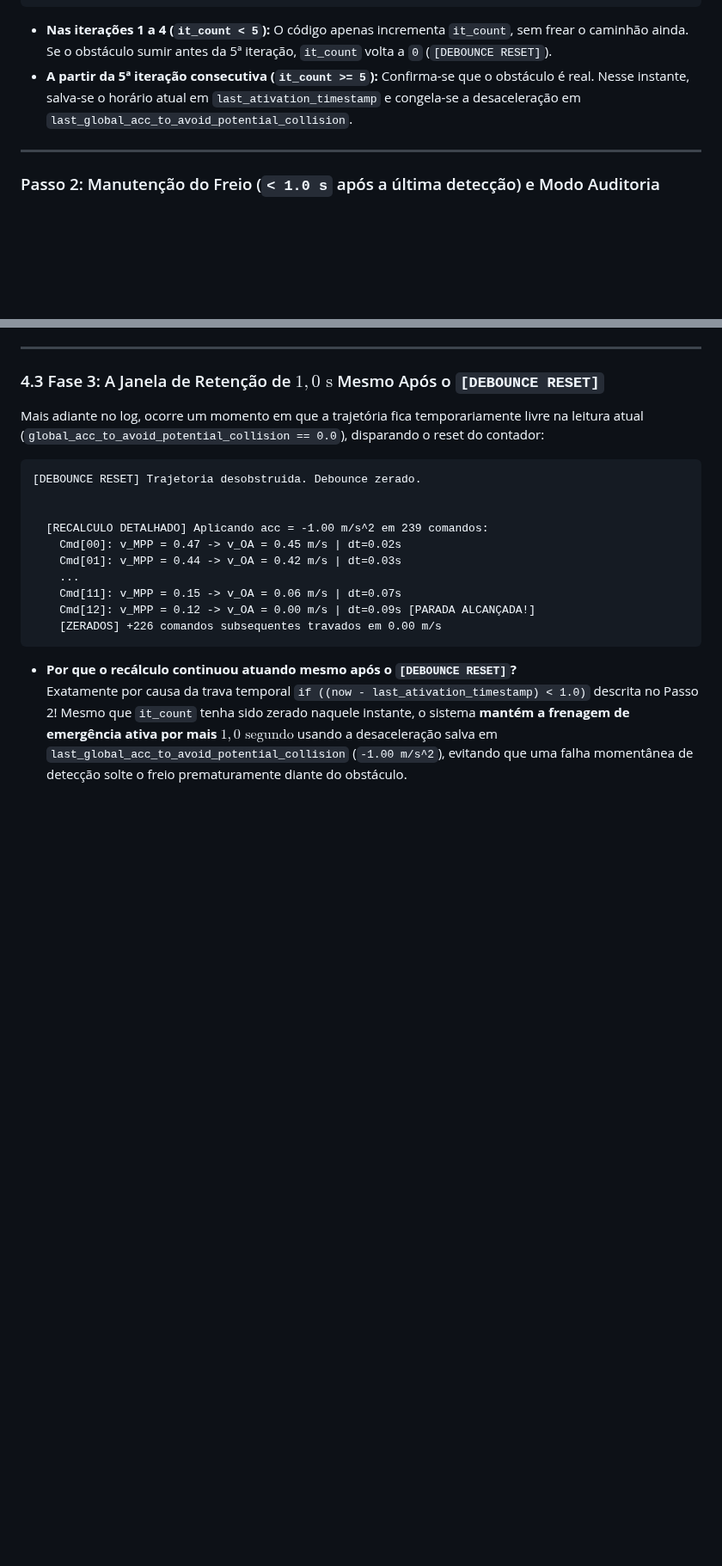
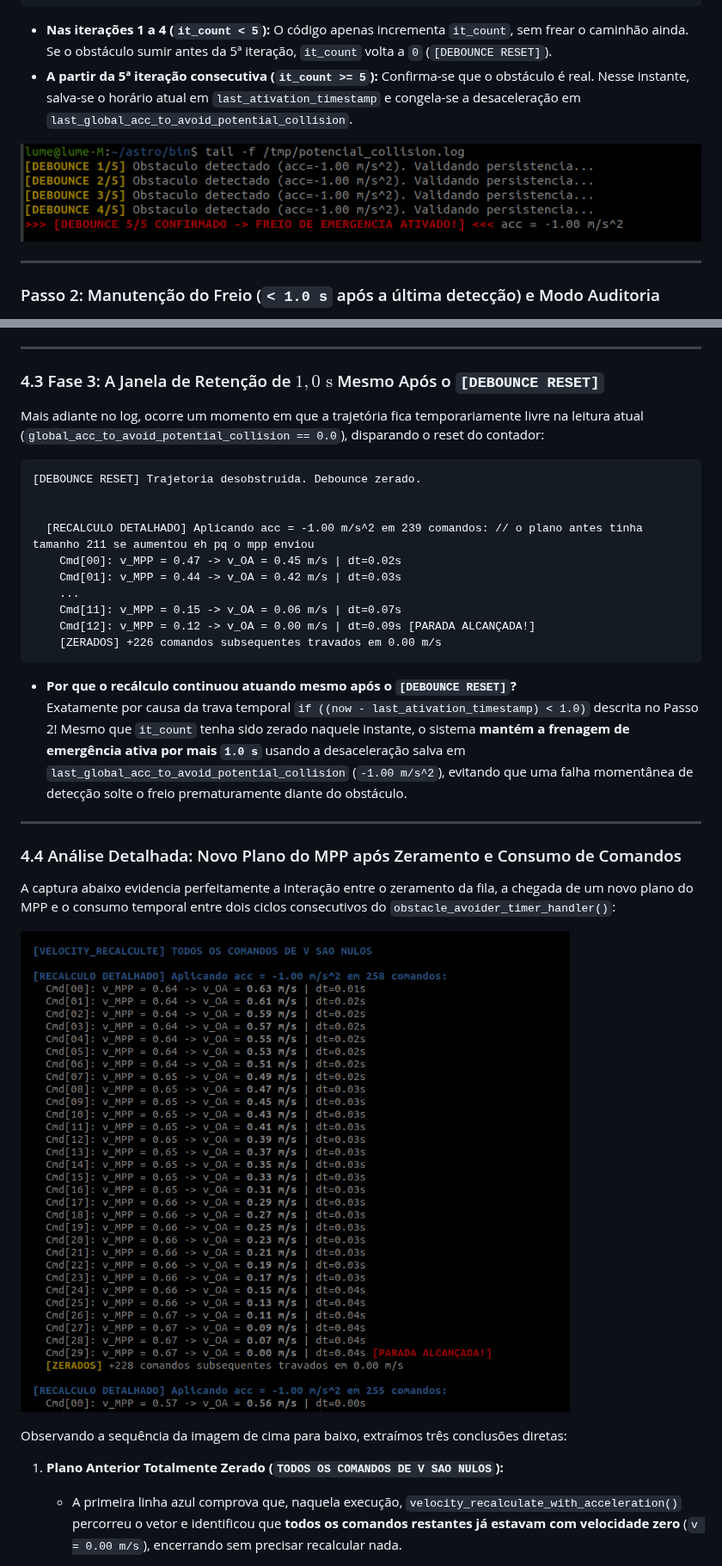
Before and after one commit to BrenoCSilva/lume, a Markdown page: Obstacle_avoider/docs/08_atuacao_potential_collision_treatment.md, 2 parts joined by grey strips. Shown at 86% size. GitHub-like rendering; pictures changed too: Obstacle_avoider/docs/img/debounce_5_5_confirmado.png (added), Obstacle_avoider/docs/img/recalculo_consumo_3_comandos.png (added); blank space fills up the shorter version.

````diff
--- a/Obstacle_avoider/docs/08_atuacao_potential_collision_treatment.md
+++ b/Obstacle_avoider/docs/08_atuacao_potential_collision_treatment.md
@@ -62,6 +62,8 @@ else
 * **Nas iterações 1 a 4 (`it_count < 5`):** O código apenas incrementa `it_count`, sem frear o caminhão ainda. Se o obstáculo sumir antes da 5ª iteração, `it_count` volta a `0` (`[DEBOUNCE RESET]`).
 * **A partir da 5ª iteração consecutiva (`it_count >= 5`):** Confirma-se que o obstáculo é real. Nesse instante, salva-se o horário atual em `last_ativation_timestamp` e congela-se a desaceleração em `last_global_acc_to_avoid_potential_collision`.
 
+![Validação de persistência do Debounce 1/5 até a ativação em 5/5](img/debounce_5_5_confirmado.png)
+
 ---
 
 ### Passo 2: Manutenção do Freio (`< 1.0 s` após a última detecção) e Modo Auditoria
@@ -236,7 +235,7 @@ Mais adiante no log, ocorre um momento em que a trajetória fica temporariamente
 [DEBOUNCE RESET] Trajetoria desobstruida. Debounce zerado.
 
 
-  [RECALCULO DETALHADO] Aplicando acc = -1.00 m/s^2 em 239 comandos:
+  [RECALCULO DETALHADO] Aplicando acc = -1.00 m/s^2 em 239 comandos: // o plano antes tinha tamanho 211 se aumentou eh pq o mpp enviou
     Cmd[00]: v_MPP = 0.47 -> v_OA = 0.45 m/s | dt=0.02s
     Cmd[01]: v_MPP = 0.44 -> v_OA = 0.42 m/s | dt=0.03s
     ...
@@ -245,4 +244,18 @@ Mais adiante no log, ocorre um momento em que a trajetória fica temporariamente
     [ZERADOS] +226 comandos subsequentes travados em 0.00 m/s
 ```
 * **Por que o recálculo continuou atuando mesmo após o `[DEBOUNCE RESET]`?**
-  Exatamente por causa da trava temporal `if ((now - last_ativation_timestamp) < 1.0)` descrita no Passo 2! Mesmo que `it_count` tenha sido zerado naquele instante, o sistema **mantém a frenagem de emergência ativa por mais $1{,}0\text{ segundo}$** usando a desaceleração salva em `last_global_acc_to_avoid_potential_collision` (`-1.00 m/s^2`), evitando que uma falha momentânea de detecção solte o freio prematuramente diante do obstáculo.
+  Exatamente por causa da trava temporal `if ((now - last_ativation_timestamp) < 1.0)` descrita no Passo 2! Mesmo que `it_count` tenha sido zerado naquele instante, o sistema **mantém a frenagem de emergência ativa por mais `1.0 s`** usando a desaceleração salva em `last_global_acc_to_avoid_potential_collision` (`-1.00 m/s^2`), evitando que uma falha momentânea de detecção solte o freio prematuramente diante do obstáculo.
+
+---
+
+### 4.4 Análise Detalhada: Novo Plano do MPP após Zeramento e Consumo de Comandos
+
+A captura abaixo evidencia perfeitamente a interação entre o zeramento da fila, a chegada de um novo plano do MPP e o consumo temporal entre dois ciclos consecutivos do `obstacle_avoider_timer_handler()`:
+
+![Recálculo sobre novo plano do MPP e consumo de 3 comandos na sequência](img/recalculo_consumo_3_comandos.png)
+
+Observando a sequência da imagem de cima para baixo, extraímos três conclusões diretas:
+
+1. **Plano Anterior Totalmente Zerado (`TODOS OS COMANDOS DE V SAO NULOS`):**
+   * A primeira linha azul comprova que, naquela execução, `velocity_recalculate_with_acceleration()` percorreu o vetor e identificou que **todos os comandos restantes já estavam com velocidade zero** (`v = 0.00 m/s`), encerrando sem precisar recalcular nada.
+
````
Also changed, not shown: other parts of Obstacle_avoider/docs/08_atuacao_potential_collision_treatment.md (+22 -13 lines).
